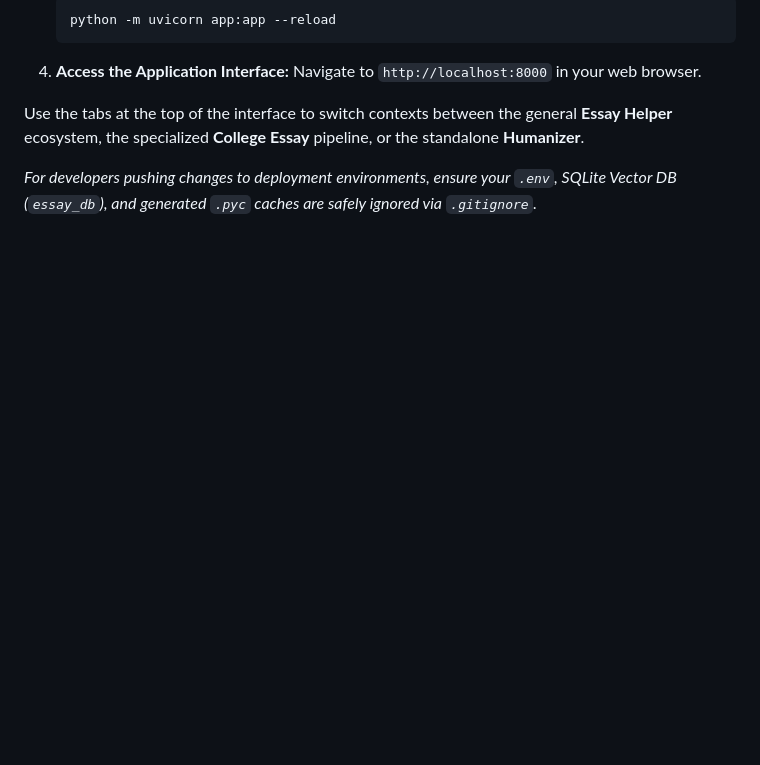
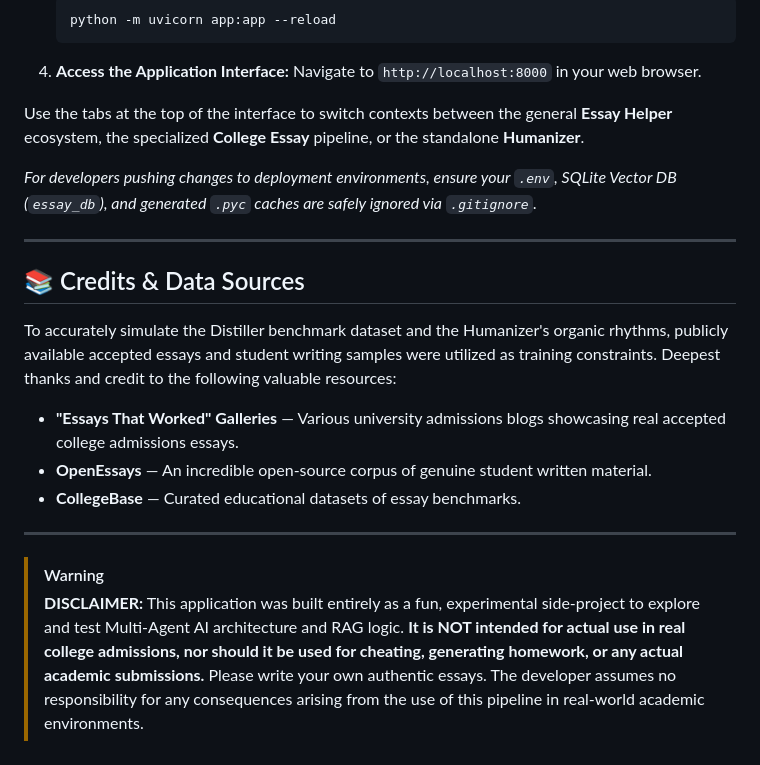
Before and after one commit to Hampterz/RAG-essay-forge, a Markdown page: README.md, the part around the change. Rendered like a GitHub page; blank space fills up the shorter version.

Commit message:
docs: Add source credits and academic disclaimer

```diff
--- a/README.md
+++ b/README.md
@@ -105,3 +105,16 @@ flowchart TD
 Use the tabs at the top of the interface to switch contexts between the general **Essay Helper** ecosystem, the specialized **College Essay** pipeline, or the standalone **Humanizer**.
 
 *For developers pushing changes to deployment environments, ensure your `.env`, SQLite Vector DB (`essay_db`), and generated `.pyc` caches are safely ignored via `.gitignore`.*
+
+---
+
+## 📚 Credits & Data Sources
+To accurately simulate the Distiller benchmark dataset and the Humanizer's organic rhythms, publicly available accepted essays and student writing samples were utilized as training constraints. Deepest thanks and credit to the following valuable resources:
+* **"Essays That Worked" Galleries** — Various university admissions blogs showcasing real accepted college admissions essays.
+* **OpenEssays** — An incredible open-source corpus of genuine student written material.
+* **CollegeBase** — Curated educational datasets of essay benchmarks.
+
+---
+
+> [!WARNING]
+> **DISCLAIMER:** This application was built entirely as a fun, experimental side-project to explore and test Multi-Agent AI architecture and RAG logic. **It is NOT intended for actual use in real college admissions, nor should it be used for cheating, generating homework, or any actual academic submissions.** Please write your own authentic essays. The developer assumes no responsibility for any consequences arising from the use of this pipeline in real-world academic environments.
```
